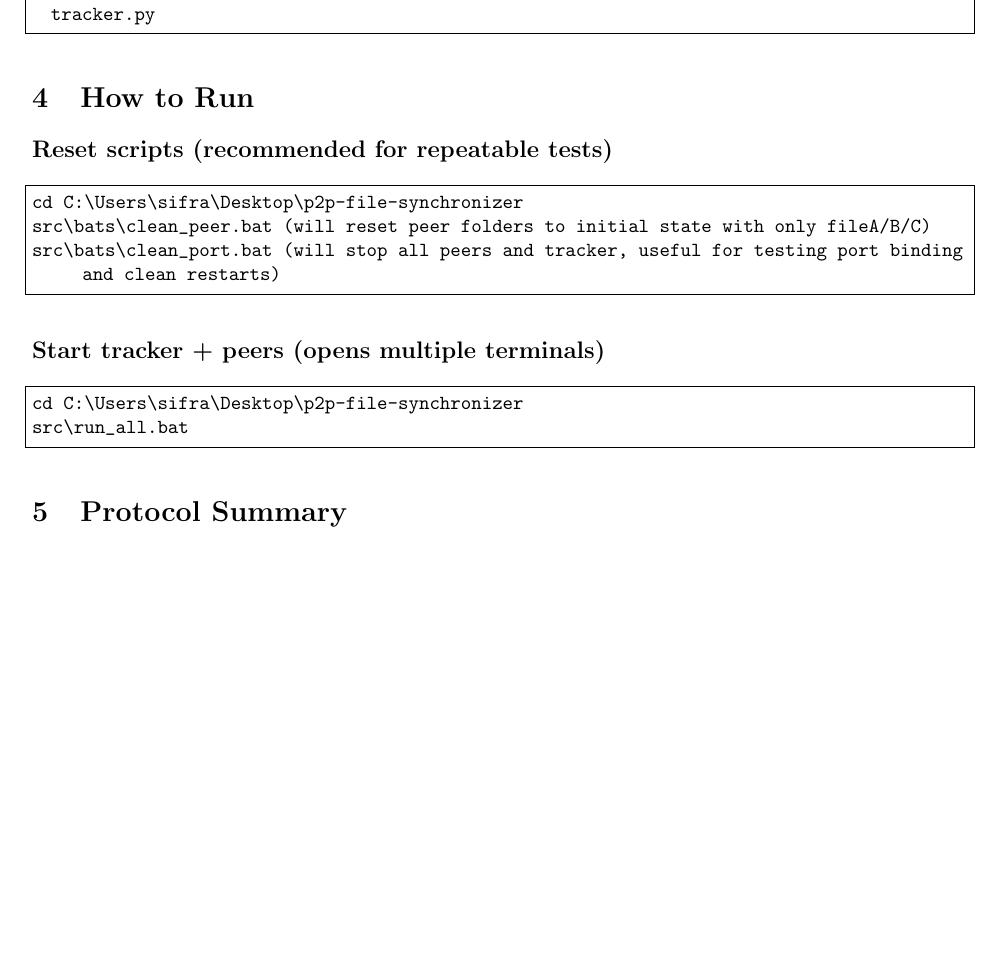
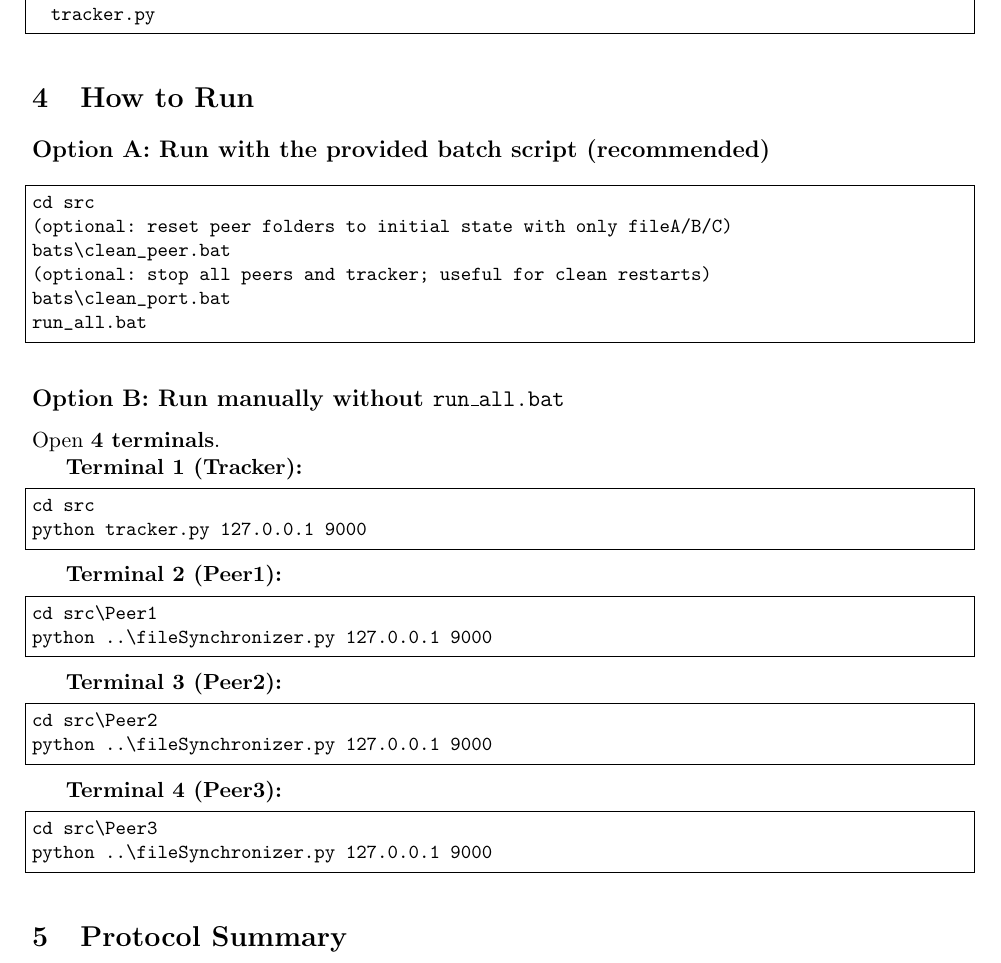
Before and after one commit to ZifanSi/p2p-file-synchronizer, a LaTeX document (docs/report.tex): part of page 2 of 8, cut so that both start at the same text, the shorter picture padded with empty space. Compiled offline with pdfLaTeX.

Commit message:
Update hpw to run

```diff
--- a/docs/report.tex
+++ b/docs/report.tex
@@ -73,18 +73,44 @@ src/
 \end{lstlisting}
 
 \section{How to Run}
-\subsection*{Reset scripts (recommended for repeatable tests)}
+
+\subsection*{Option A: Run with the provided batch script (recommended)}
 \begin{lstlisting}
-cd C:\Users\sifra\Desktop\p2p-file-synchronizer
-src\bats\clean_peer.bat (will reset peer folders to initial state with only fileA/B/C)
-src\bats\clean_port.bat (will stop all peers and tracker, useful for testing port binding and clean restarts)
+cd src
+(optional: reset peer folders to initial state with only fileA/B/C)
+bats\clean_peer.bat
+(optional: stop all peers and tracker; useful for clean restarts)
+bats\clean_port.bat
+run_all.bat
 \end{lstlisting}
 
-\subsection*{Start tracker + peers (opens multiple terminals)}
+\subsection*{Option B: Run manually without \texttt{run\_all.bat}}
+Open \textbf{4 terminals}.
+
+\textbf{Terminal 1 (Tracker):}
 \begin{lstlisting}
-cd C:\Users\sifra\Desktop\p2p-file-synchronizer
-src\run_all.bat
+cd src
+python tracker.py 127.0.0.1 9000
 \end{lstlisting}
+
+\textbf{Terminal 2 (Peer1):}
+\begin{lstlisting}
+cd src\Peer1
+python ..\fileSynchronizer.py 127.0.0.1 9000
+\end{lstlisting}
+
+\textbf{Terminal 3 (Peer2):}
+\begin{lstlisting}
+cd src\Peer2
+python ..\fileSynchronizer.py 127.0.0.1 9000
+\end{lstlisting}
+
+\textbf{Terminal 4 (Peer3):}
+\begin{lstlisting}
+cd src\Peer3
+python ..\fileSynchronizer.py 127.0.0.1 9000
+\end{lstlisting}
+
 
 \section{Protocol Summary}
 \subsection{Peer $\rightarrow$ Tracker}
```
Also changed, not shown: docs/report.pdf.
